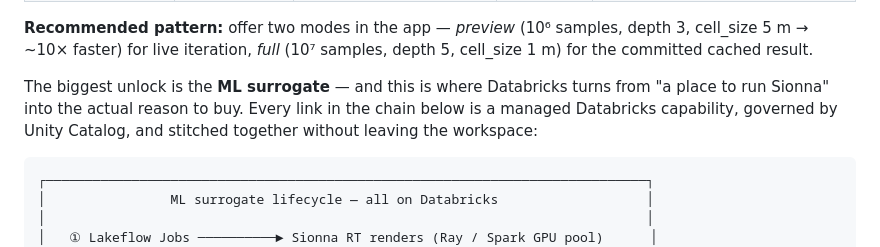
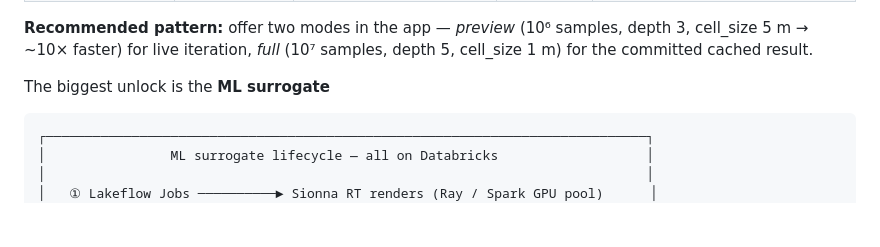
Before and after one commit to razibayati24/sionna_simulation, a Markdown page: README.md, the part around the change. Rendered like a GitHub page; blank space fills up the shorter version.

````diff
--- a/README.md
+++ b/README.md
@@ -129,7 +129,7 @@ When you don't need photorealistic ray tracing, lean on cheaper models. The Sion
 
 **Recommended pattern:** offer two modes in the app — *preview* (10⁶ samples, depth 3, cell_size 5 m → ~10× faster) for live iteration, *full* (10⁷ samples, depth 5, cell_size 1 m) for the committed cached result.
 
-The biggest unlock is the **ML surrogate** — and this is where Databricks turns from "a place to run Sionna" into the actual reason to buy. Every link in the chain below is a managed Databricks capability, governed by Unity Catalog, and stitched together without leaving the workspace:
+The biggest unlock is the **ML surrogate**
 
 ```
 ┌─────────────────────────────────────────────────────────────────────────────┐
````
